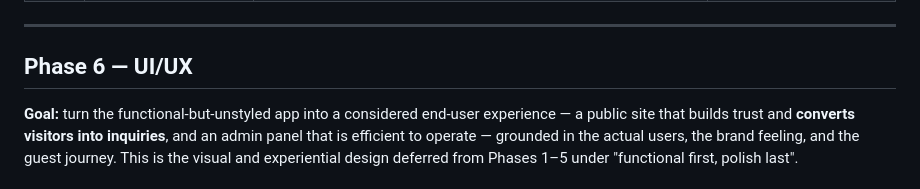
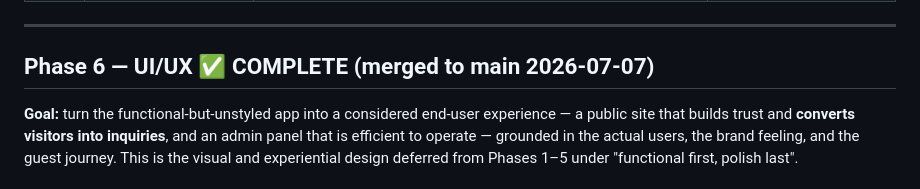
Before and after one commit to eliya-amanoeel/akerogarden, a Markdown page: REQUIREMENTS/implementation-plan.md, the part around the change. GitHub-like rendering.

Commit message:
Phase 6 slice 7: mark Phase 6 COMPLETE (gate passed)
Co-Authored-By: Claude Opus 4.8 <noreply@anthropic.com>

```diff
--- a/REQUIREMENTS/implementation-plan.md
+++ b/REQUIREMENTS/implementation-plan.md
@@ -238,7 +238,7 @@ Like Phases 1, 3, and 4, Phase 5 is built as independently reviewable vertical s
 
 ---
 
-## Phase 6 — UI/UX
+## Phase 6 — UI/UX ✅ COMPLETE (merged to main 2026-07-07)
 
 **Goal:** turn the functional-but-unstyled app into a considered end-user experience — a public site that builds trust and **converts visitors into inquiries**, and an admin panel that is efficient to operate — grounded in the actual users, the brand feeling, and the guest journey. This is the visual and experiential design deferred from Phases 1–5 under "functional first, polish last".
 
```
